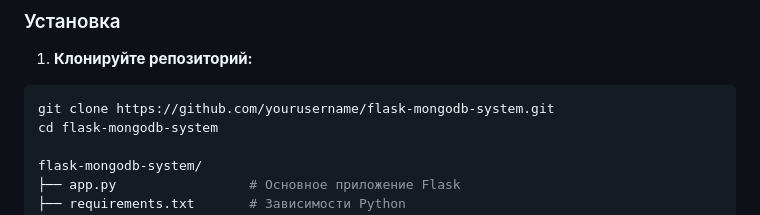
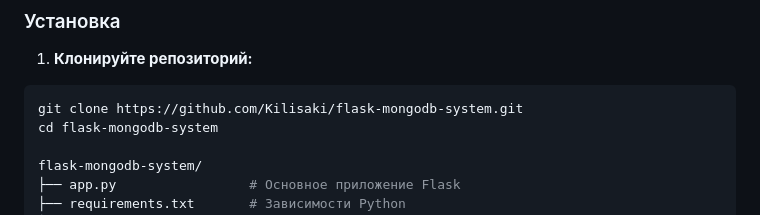
Before and after one commit to Kilisaki/flask-mongodb-system, a Markdown page: README.md, the part around the change. Rendered like a GitHub page.

Commit message:
Update repository URL in README

````diff
--- a/README.md
+++ b/README.md
@@ -53,7 +53,7 @@
 
 1. **Клонируйте репозиторий:**
 ```bash
-git clone https://github.com/yourusername/flask-mongodb-system.git
+git clone https://github.com/Kilisaki/flask-mongodb-system.git
 cd flask-mongodb-system
 
 flask-mongodb-system/
````
